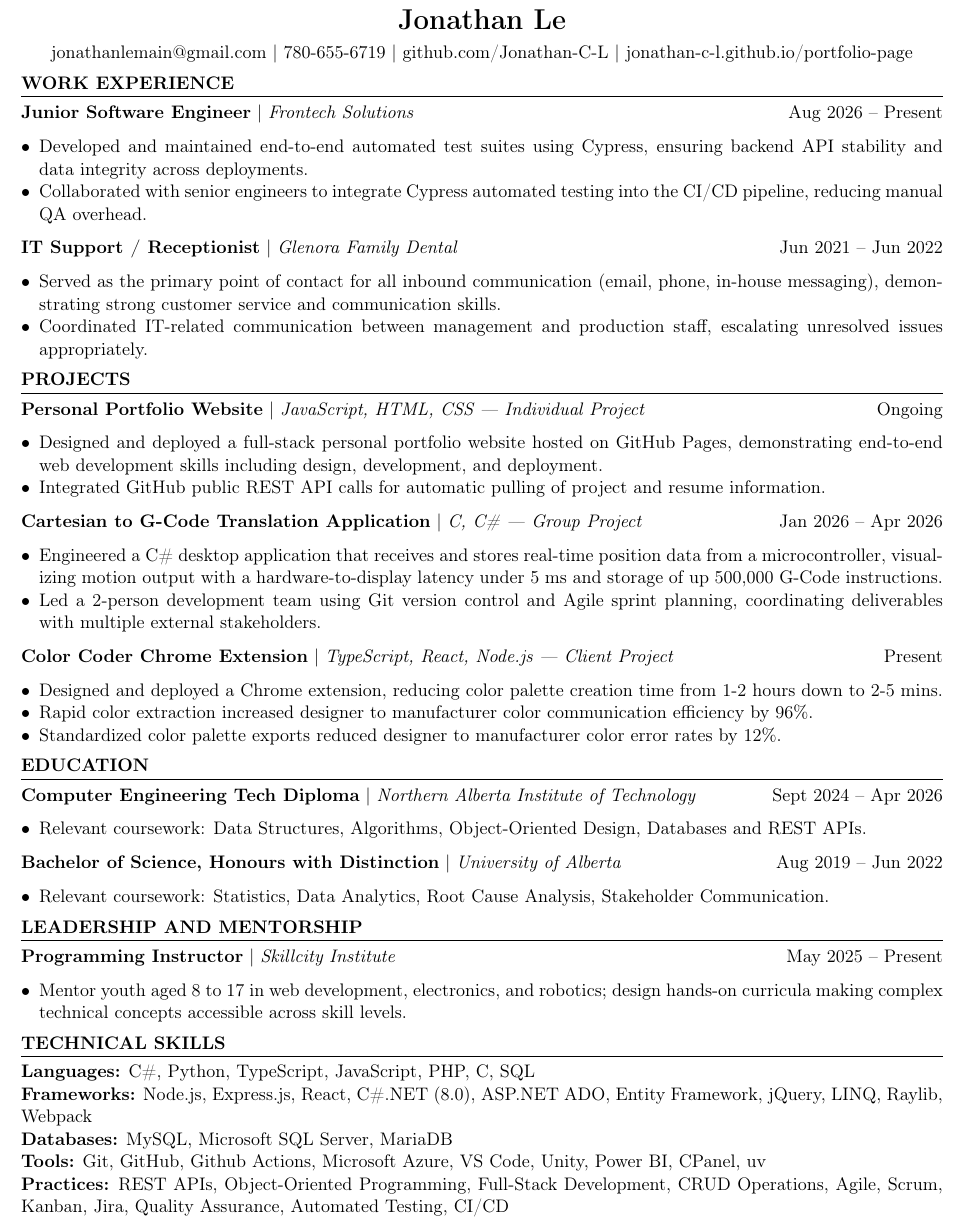
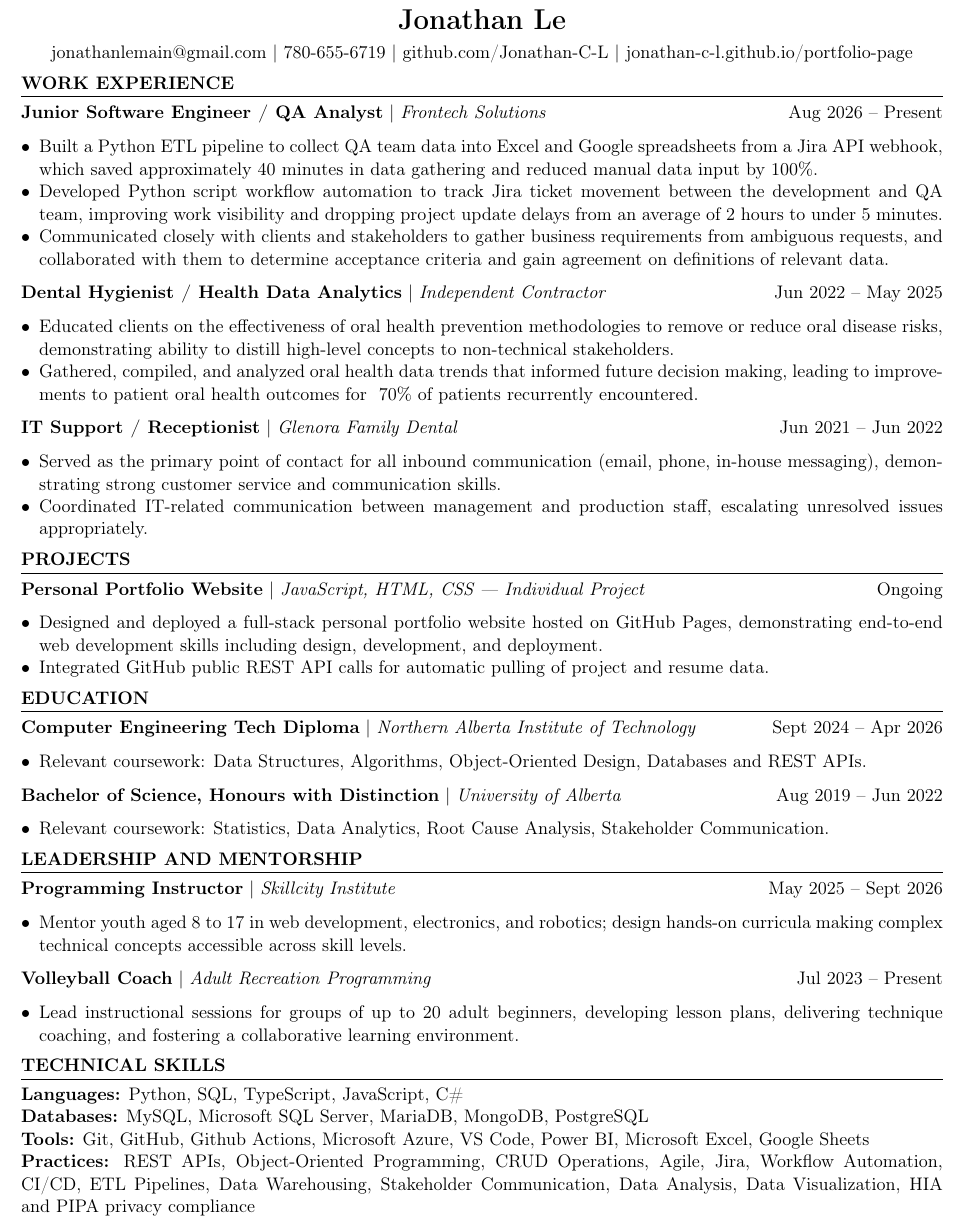
Before and after one commit to Jonathan-C-L/Resume, a LaTeX CV (JonathanL_Resume.tex): part of the page, cut so that both start at the same text. Compiled offline with pdfLaTeX.

Commit message:
updated resume to reflect intentional transition into data analytics/data engineering

```diff
--- a/JonathanL_Resume.tex
+++ b/JonathanL_Resume.tex
@@ -56,11 +56,19 @@
 %-------------------------
 \section{Work Experience}
 
-\textbf{Junior Software Engineer} | \textit{Frontech Solutions} \hfill Aug 2026 -- Present
+\textbf{Junior Software Engineer / QA Analyst} | \textit{Frontech Solutions} \hfill Aug 2026 -- Present
 \begin{itemize}
-    \item Developed and maintained end-to-end automated test suites using Cypress, ensuring backend API stability and data integrity across deployments.
-    \item Collaborated with senior engineers to integrate Cypress automated testing into the CI/CD pipeline, reducing manual QA overhead.
+    \item Built a Python ETL pipeline to collect QA team data into Excel and Google spreadsheets from a Jira API webhook, which saved approximately 40 minutes in data gathering and reduced manual data input by 100\%.
+    \item Developed Python script workflow automation to track Jira ticket movement between the development and QA team, improving work visibility and dropping project update delays from an average of 2 hours to under 5 minutes.
+    \item Communicated closely with clients and stakeholders to gather business requirements from ambiguous requests, and collaborated with them to determine acceptance criteria and gain agreement on definitions of relevant data.
 \end{itemize}
+
+\textbf{Dental Hygienist / Health Data Analytics} | \textit{Independent Contractor} \hfill Jun 2022 -- May 2025
+\begin{itemize}
+    \item Educated clients on the effectiveness of oral health prevention methodologies to remove or reduce oral disease risks, demonstrating ability to distill high-level concepts to non-technical stakeholders.
+    \item Gathered, compiled, and analyzed oral health data trends that informed future decision making, leading to improvements to patient oral health outcomes for ~70\% of patients recurrently encountered.
+\end{itemize}
+
 
 \textbf{IT Support / Receptionist} | \textit{Glenora Family Dental} \hfill Jun 2021 -- Jun 2022
 
@@ -77,22 +85,7 @@
 \textbf{Personal Portfolio Website} | \textit{JavaScript, HTML, CSS --- Individual Project}  \hfill Ongoing
 \begin{itemize}
     \item Designed and deployed a full-stack personal portfolio website hosted on GitHub Pages, demonstrating end-to-end web development skills including design, development, and deployment.
-    \item Integrated GitHub public REST API calls for automatic pulling of project and resume information.
-\end{itemize}
-
-\textbf{Cartesian to G-Code Translation Application} | \textit{C, C\# --- Group Project} \hfill Jan 2026 -- Apr 2026
-
-\begin{itemize}
-    \item Engineered a C\# desktop application that receives and stores real-time position data from a microcontroller, visualizing motion output with a hardware-to-display latency under 5 ms and storage of up 500,000 G-Code instructions.
-    \item Led a 2-person development team using Git version control and Agile sprint planning, coordinating deliverables with multiple external stakeholders.
-\end{itemize}
-
-\textbf{Color Coder Chrome Extension} | \textit{TypeScript, React, Node.js --- Client Project} \hfill Present
-
-\begin{itemize}
-    \item Designed and deployed a Chrome extension, reducing color palette creation time from 1-2 hours down to 2-5 mins.
-    \item Rapid color extraction increased designer to manufacturer color communication efficiency by 96\%.
-    \item Standardized color palette exports reduced designer to manufacturer color error rates by 12\%.
+    \item Integrated GitHub public REST API calls for automatic pulling of project and resume data.
 \end{itemize}
 
 %-------------------------
@@ -117,10 +110,13 @@
 %-------------------------
 \section{Leadership and Mentorship}
 
-\textbf{Programming Instructor} | \textit{Skillcity Institute} \hfill May 2025 -- Present
-
+\textbf{Programming Instructor} | \textit{Skillcity Institute} \hfill May 2025 -- Sept 2026
 \begin{itemize}
     \item Mentor youth aged 8 to 17 in web development, electronics, and robotics; design hands-on curricula making complex technical concepts accessible across skill levels.
+\end{itemize}
+\textbf{Volleyball Coach} | \textit{Adult Recreation Programming} \hfill Jul 2023 -- Present
+\begin{itemize}
+    \item Lead instructional sessions for groups of up to 20 adult beginners, developing lesson plans, delivering technique coaching, and fostering a collaborative learning environment.
 \end{itemize}
 
 %-------------------------
@@ -128,10 +124,9 @@
 %-------------------------
 \section{Technical Skills}
 
-\textbf{Languages:} C\#, Python, TypeScript, JavaScript, PHP, C, SQL \\
-\textbf{Frameworks:} Node.js, Express.js, React, C\#.NET (8.0), ASP.NET ADO, Entity Framework, jQuery, LINQ, Raylib, Webpack \\
-\textbf{Databases:} MySQL, Microsoft SQL Server, MariaDB \\
-\textbf{Tools:} Git, GitHub, Github Actions, Microsoft Azure, VS Code, Unity, Power BI, CPanel, uv \\
-\textbf{Practices:} REST APIs, Object-Oriented Programming, Full-Stack Development, CRUD Operations, Agile, Scrum, Kanban, Jira, Quality Assurance, Automated Testing, CI/CD
+\textbf{Languages:} Python, SQL, TypeScript, JavaScript, C\# \\
+\textbf{Databases:} MySQL, Microsoft SQL Server, MariaDB, MongoDB, PostgreSQL \\
+\textbf{Tools:} Git, GitHub, Github Actions, Microsoft Azure, VS Code, Power BI, Microsoft Excel, Google Sheets \\
+\textbf{Practices:} REST APIs, Object-Oriented Programming, CRUD Operations, Agile, Jira, Workflow Automation, CI/CD, ETL Pipelines, Data Warehousing, Stakeholder Communication, Data Analysis, Data Visualization, HIA and PIPA privacy compliance
 
 \end{document}
```
